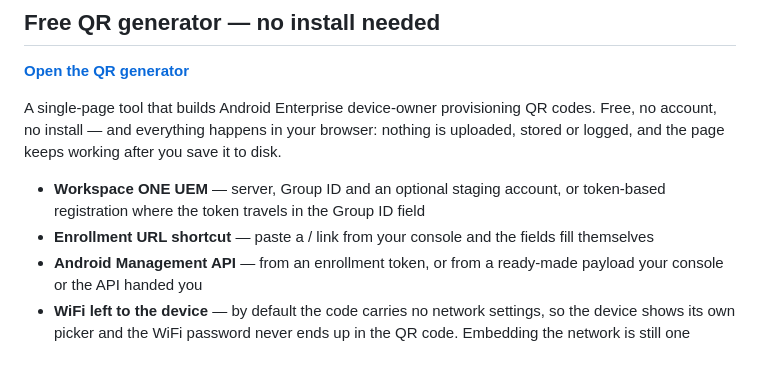
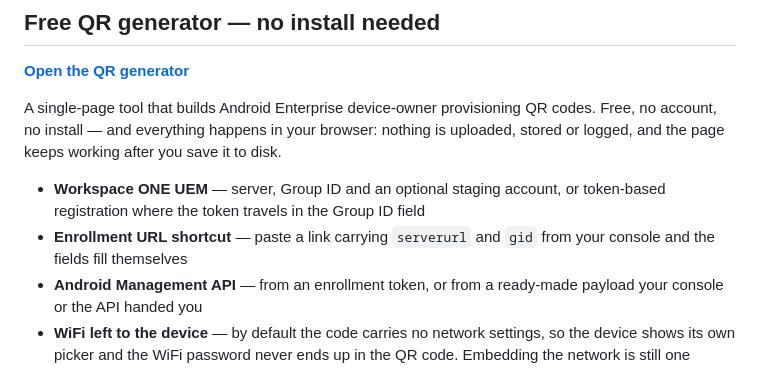
Before and after one commit to franekSoftSF/WS1QRGen, a Markdown page: README.md, the part around the change. Rendered like a GitHub page.

Commit message:
README: restore the parameter names in the enrollment URL line
They were eaten by shell backtick expansion when the section was first written.

Co-Authored-By: Claude Opus 5 <noreply@anthropic.com>

```diff
--- a/README.md
+++ b/README.md
@@ -16,8 +16,8 @@ logged, and the page keeps working after you save it to disk.
 
 - **Workspace ONE UEM** — server, Group ID and an optional staging account, or token-based
   registration where the token travels in the Group ID field
-- **Enrollment URL shortcut** — paste a / link from your console and the fields
-  fill themselves
+- **Enrollment URL shortcut** — paste a link carrying `serverurl` and `gid` from your
+  console and the fields fill themselves
 - **Android Management API** — from an enrollment token, or from a ready-made payload your console
   or the API handed you
 - **WiFi left to the device** — by default the code carries no network settings, so the device shows
```
